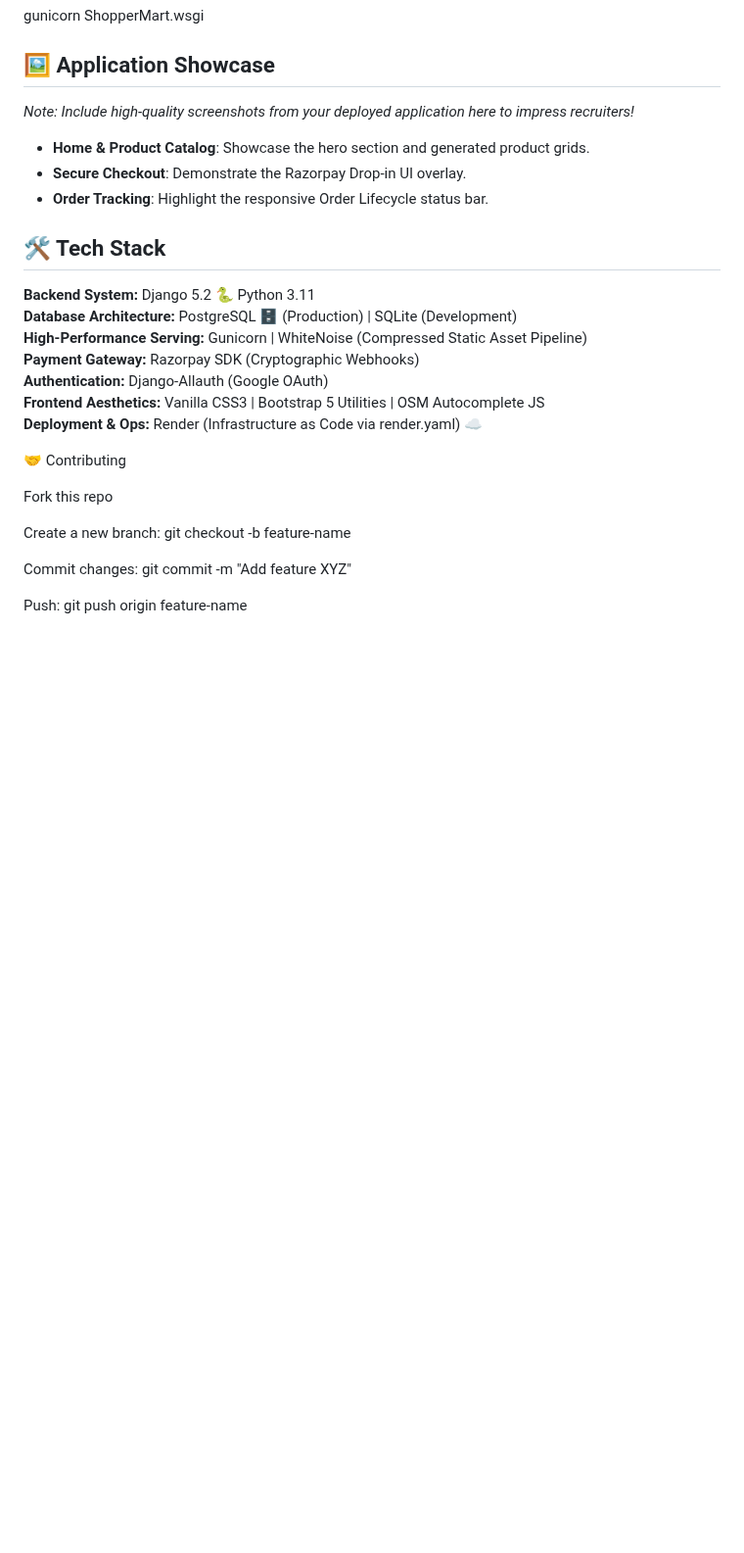
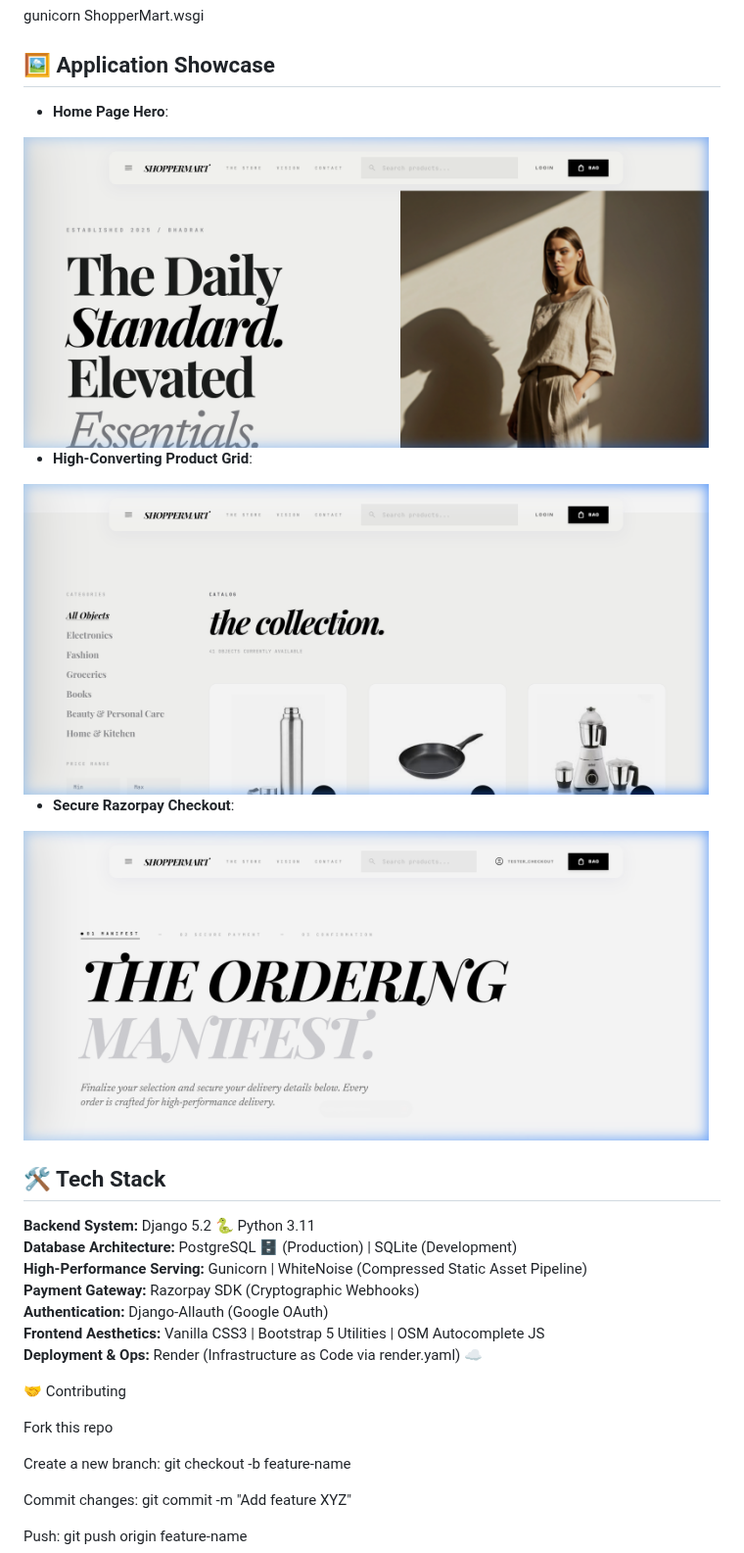
Before and after one commit to PranayaKD/ShopperMart, a Markdown page: README.md, the part around the change. Shown at 98% size. Drawn GitHub-style; pictures changed too: screenshots/checkout.png (added), screenshots/home.png (added), screenshots/products.png (added); blank space fills up the shorter version.

Commit message:
docs: insert high resolution product and checkout screenshots into readme

```diff
--- a/README.md
+++ b/README.md
@@ -131,10 +131,14 @@ Start Command
 gunicorn ShopperMart.wsgi
 
 ## 🖼️ Application Showcase
-*Note: Include high-quality screenshots from your deployed application here to impress recruiters!*
-- **Home & Product Catalog**: Showcase the hero section and generated product grids.
-- **Secure Checkout**: Demonstrate the Razorpay Drop-in UI overlay.
-- **Order Tracking**: Highlight the responsive Order Lifecycle status bar.
+- **Home Page Hero**:
+<img src="screenshots/home.png" alt="Home Page" width="700"/>
+
+- **High-Converting Product Grid**:
+<img src="screenshots/products.png" alt="Product Page" width="700"/>
+
+- **Secure Razorpay Checkout**:
+<img src="screenshots/checkout.png" alt="Checkout Page" width="700"/>
 
 ## 🛠️ Tech Stack
 
```
